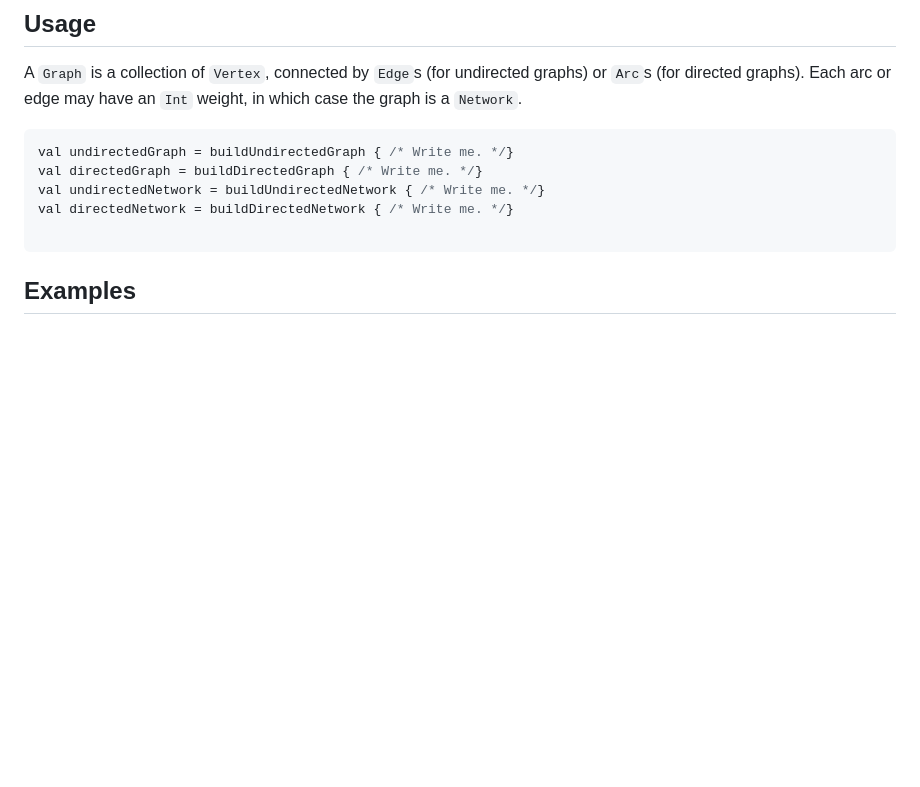
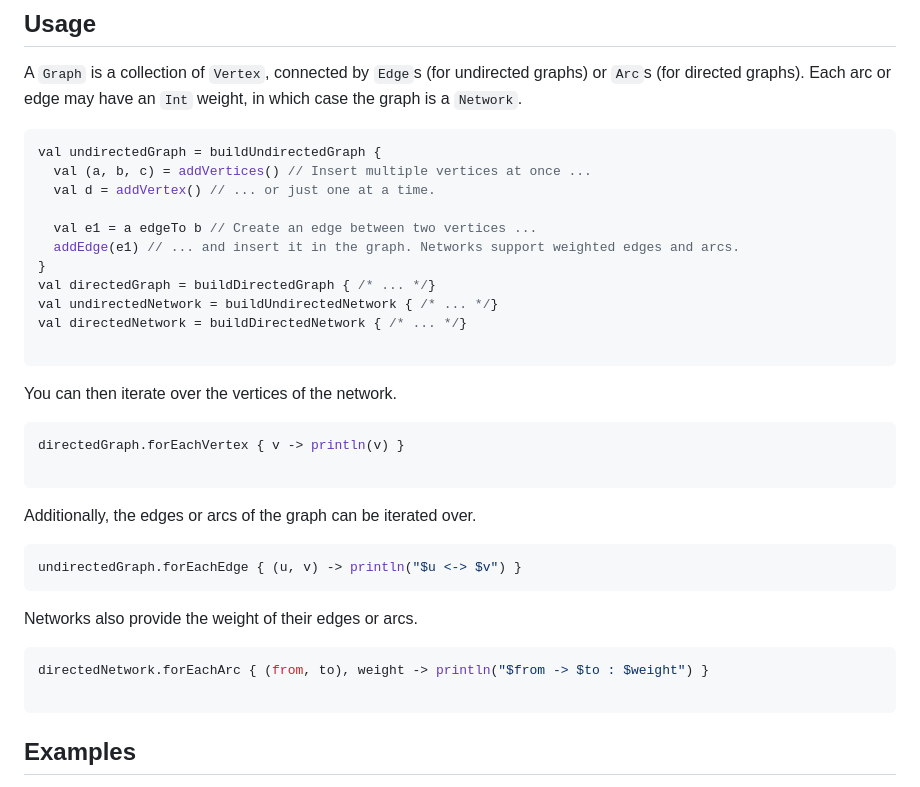
Before and after one commit to alexandrepiveteau/kotlin-graphs, a Markdown page: README.md, the part around the change. Rendered like a GitHub page; blank space fills up the shorter version.

Commit message:
Improve the `README.md` file

````diff
--- a/README.md
+++ b/README.md
@@ -70,10 +70,36 @@ A `Graph` is a collection of `Vertex`, connected by `Edge`s (for undirected grap
 Each arc or edge may have an `Int` weight, in which case the graph is a `Network`.
 
 ```kotlin
-val undirectedGraph = buildUndirectedGraph { /* Write me. */}
-val directedGraph = buildDirectedGraph { /* Write me. */}
-val undirectedNetwork = buildUndirectedNetwork { /* Write me. */}
-val directedNetwork = buildDirectedNetwork { /* Write me. */}
+val undirectedGraph = buildUndirectedGraph {
+  val (a, b, c) = addVertices() // Insert multiple vertices at once ...
+  val d = addVertex() // ... or just one at a time.
+
+  val e1 = a edgeTo b // Create an edge between two vertices ...
+  addEdge(e1) // ... and insert it in the graph. Networks support weighted edges and arcs.
+}
+val directedGraph = buildDirectedGraph { /* ... */}
+val undirectedNetwork = buildUndirectedNetwork { /* ... */}
+val directedNetwork = buildDirectedNetwork { /* ... */}
+
+```
+
+You can then iterate over the vertices of the network.
+
+```kotlin
+directedGraph.forEachVertex { v -> println(v) }
+
+```
+
+Additionally, the edges or arcs of the graph can be iterated over.
+
+```kotlin
+undirectedGraph.forEachEdge { (u, v) -> println("$u <-> $v") }
+```
+
+Networks also provide the weight of their edges or arcs.
+
+```kotlin
+directedNetwork.forEachArc { (from, to), weight -> println("$from -> $to : $weight") }
 
 ```
 
````
